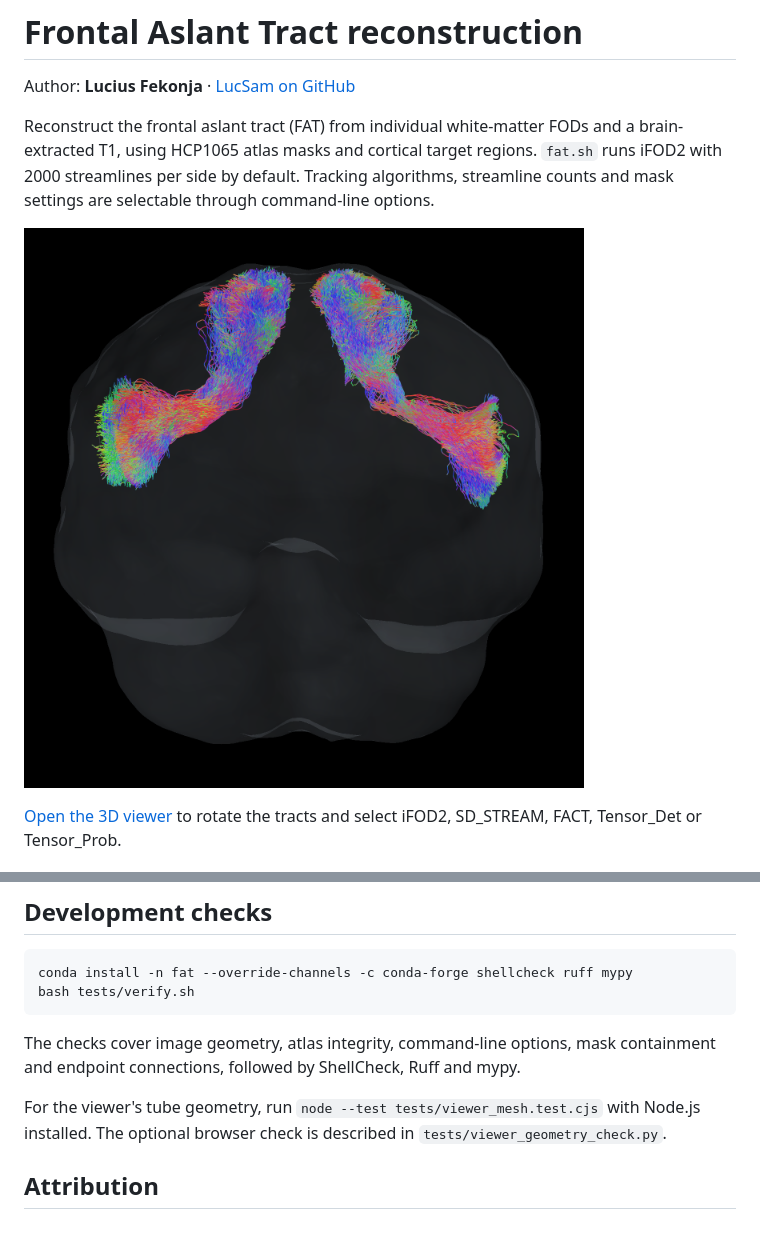
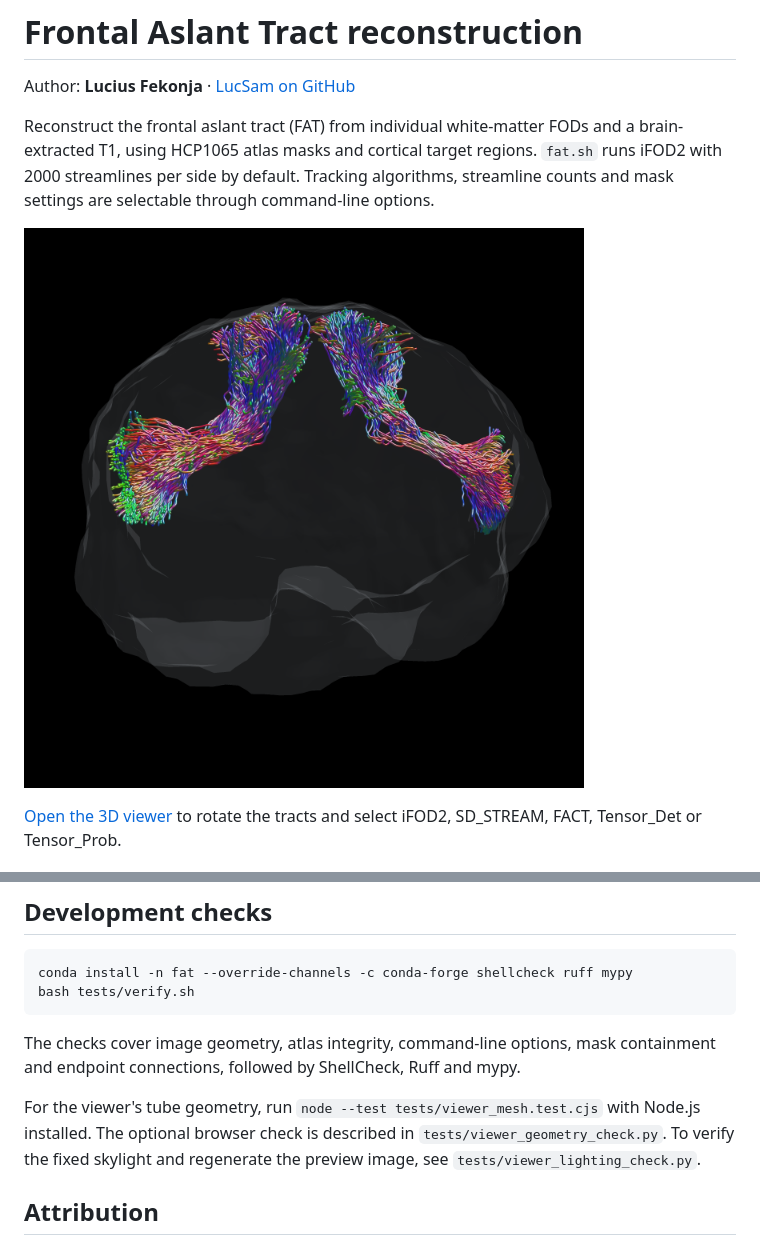
Before and after one commit to LucSam/tractseg_xtract_fat, a Markdown page: README.md, 2 parts joined by grey strips. Drawn GitHub-style; pictures changed too: assets/fat_3d.png.

Commit message:
Anchor viewer skylight and refresh reflective tract preview

```diff
--- a/README.md
+++ b/README.md
@@ -7,7 +7,7 @@ and a brain-extracted T1, using HCP1065 atlas masks and cortical target regions.
 `fat.sh` runs iFOD2 with 2000 streamlines per side by default. Tracking algorithms,
 streamline counts and mask settings are selectable through command-line options.
 
-[![FAT in direction RGB — open the 3D viewer](assets/fat_3d.png)](https://lucsam.github.io/tractseg_xtract_fat/)
+[![FAT in direction RGB with fixed skylight reflections — open the 3D viewer](assets/fat_3d.png?v=2)](https://lucsam.github.io/tractseg_xtract_fat/)
 
 [Open the 3D viewer](https://lucsam.github.io/tractseg_xtract_fat/) to rotate the
 tracts and select iFOD2, SD_STREAM, FACT, Tensor_Det or Tensor_Prob.
@@ -355,7 +355,8 @@ containment and endpoint connections, followed by ShellCheck, Ruff and mypy.
 
 For the viewer's tube geometry, run `node --test tests/viewer_mesh.test.cjs`
 with Node.js installed. The optional browser check is described in
-`tests/viewer_geometry_check.py`.
+`tests/viewer_geometry_check.py`. To verify the fixed skylight and regenerate
+the preview image, see `tests/viewer_lighting_check.py`.
 
 ## Attribution
 
```
Also changed, not shown: 6 other files.
